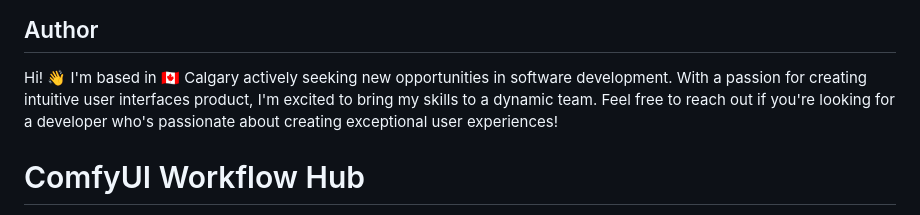
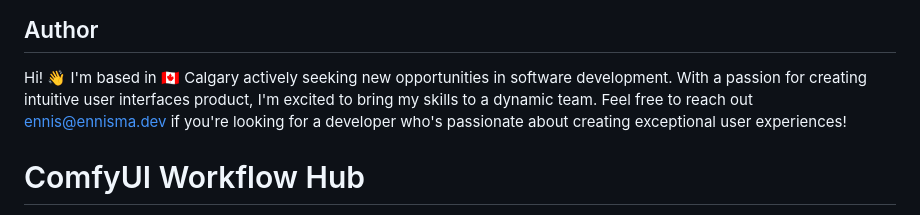
Before and after one commit to ennis-ma/ComfyUI-Workflow-Hub, a Markdown page: README.md, the part around the change. Drawn GitHub-style.

```diff
--- a/README.md
+++ b/README.md
@@ -1,7 +1,7 @@
 ## Author
 
 Hi! 👋 I'm based in 🇨🇦 Calgary actively seeking new opportunities in software development. With a passion for creating intuitive user interfaces product, I'm excited to bring my skills to a dynamic team.
-Feel free to reach out if you're looking for a developer who's passionate about creating exceptional user experiences!
+Feel free to reach out ennis@ennisma.dev if you're looking for a developer who's passionate about creating exceptional user experiences!
 
 # ComfyUI Workflow Hub
 
```
